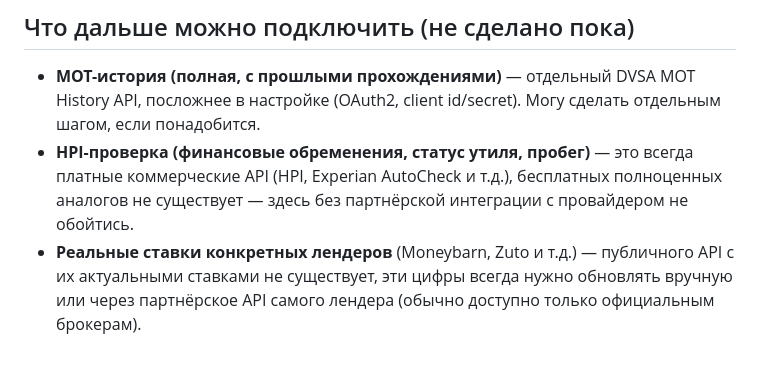
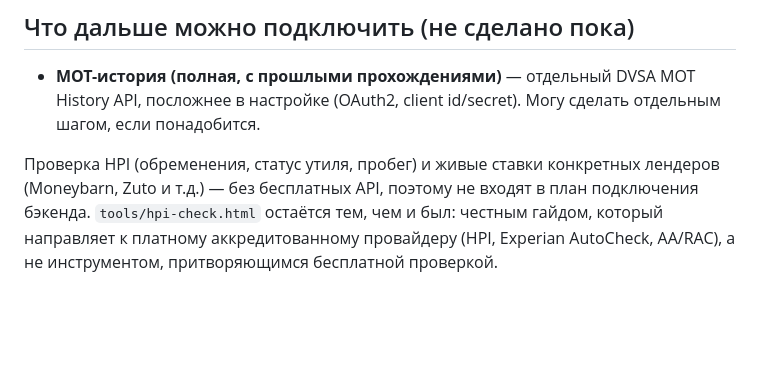
Before and after one commit to jenya-ginga/van-finance-site-2, a Markdown page: README-BACKEND.md, the part around the change. GitHub-like rendering; blank space fills up the shorter version.

Commit message:
Drop non-existent free-API items from backend roadmap doc
No free API exists for HPI/finance-history checks or live lender rates,
so remove them from README-BACKEND.md's "what's next" list rather than
implying they're a realistic future integration. tools/hpi-check.html
already never claimed to run a live check — it stays an honest guide
pointing to paid accredited providers.

Co-Authored-By: Claude Sonnet 5 <noreply@anthropic.com>
Claude-Session: https://claude.ai/code/session_0148xSZQsW6qej1gGbZrfMon

```diff
--- a/README-BACKEND.md
+++ b/README-BACKEND.md
@@ -79,11 +79,10 @@ check" — он пробивает реальный госномер через
 - **MOT-история (полная, с прошлыми прохождениями)** — отдельный DVSA MOT
   History API, посложнее в настройке (OAuth2, client id/secret). Могу
   сделать отдельным шагом, если понадобится.
-- **HPI-проверка (финансовые обременения, статус утиля, пробег)** — это
-  всегда платные коммерческие API (HPI, Experian AutoCheck и т.д.),
-  бесплатных полноценных аналогов не существует — здесь без партнёрской
-  интеграции с провайдером не обойтись.
-- **Реальные ставки конкретных лендеров** (Moneybarn, Zuto и т.д.) —
-  публичного API с их актуальными ставками не существует, эти цифры
-  всегда нужно обновлять вручную или через партнёрское API самого лендера
-  (обычно доступно только официальным брокерам).
+
+Проверка HPI (обременения, статус утиля, пробег) и живые ставки
+конкретных лендеров (Moneybarn, Zuto и т.д.) — без бесплатных API,
+поэтому не входят в план подключения бэкенда. `tools/hpi-check.html`
+остаётся тем, чем и был: честным гайдом, который направляет к платному
+аккредитованному провайдеру (HPI, Experian AutoCheck, AA/RAC), а не
+инструментом, притворяющимся бесплатной проверкой.
```
